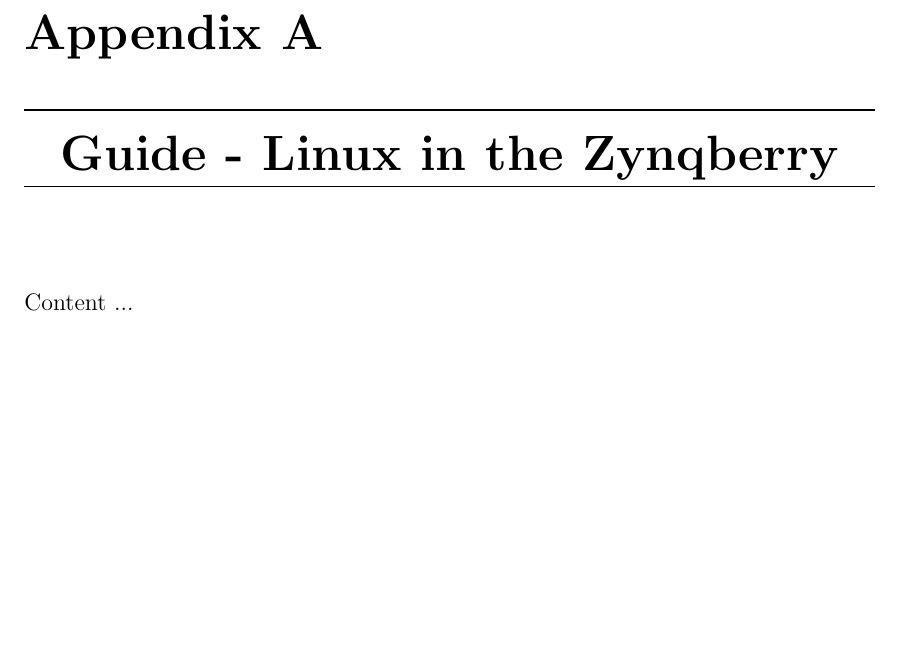
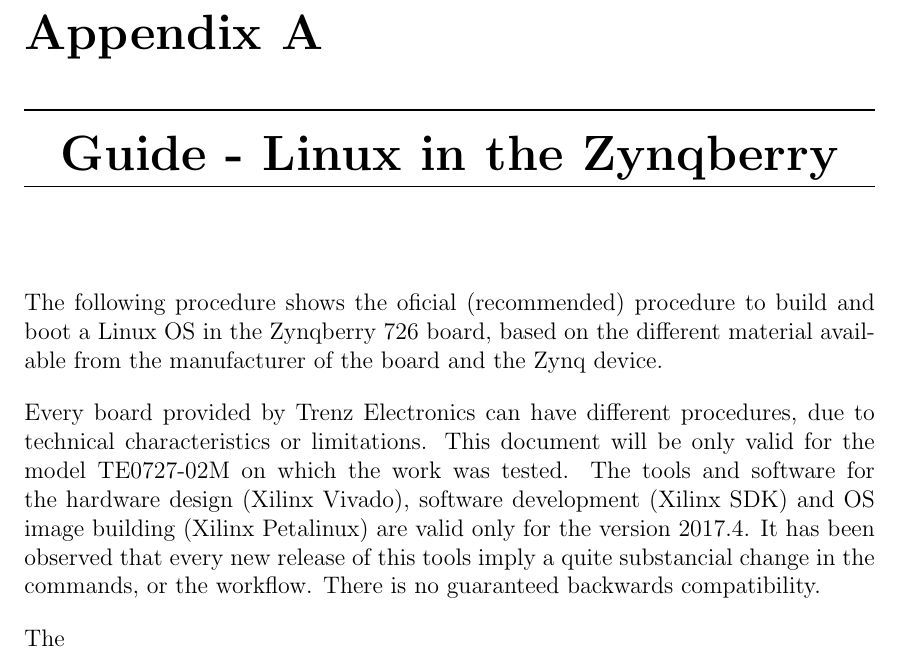
Before and after one commit to JavierReyes945/stnemucod, a LaTeX thesis (rp/rp-doc/main.tex, which reads rp/rp-doc/chapters/appendix1.tex): part of page 19 of 19, cut so that both start at the same text, the shorter picture padded with empty space. Compiled offline with pdfLaTeX.

Commit message:
small change appendix

```diff
--- a/rp/rp-doc/chapters/appendix1.tex
+++ b/rp/rp-doc/chapters/appendix1.tex
@@ -6,4 +6,8 @@
 
 \chapter{Guide - Linux in the Zynqberry}
 
-Content ...
+The following procedure shows the oficial (recommended) procedure to build and boot a Linux OS in the Zynqberry 726 board, based on the different material available from the manufacturer of the board and the Zynq device.
+
+Every board provided by Trenz Electronics can have different procedures, due to technical characteristics or limitations. This document will be only valid for the model TE0727-02M on which the work was tested. The tools and software for the hardware design (Xilinx Vivado), software development (Xilinx SDK) and OS image building (Xilinx Petalinux) are valid only for the version 2017.4. It has been observed that every new release of this tools imply a quite substancial change in the commands, or the workflow. There is no guaranteed backwards compatibility.
+
+The
```
